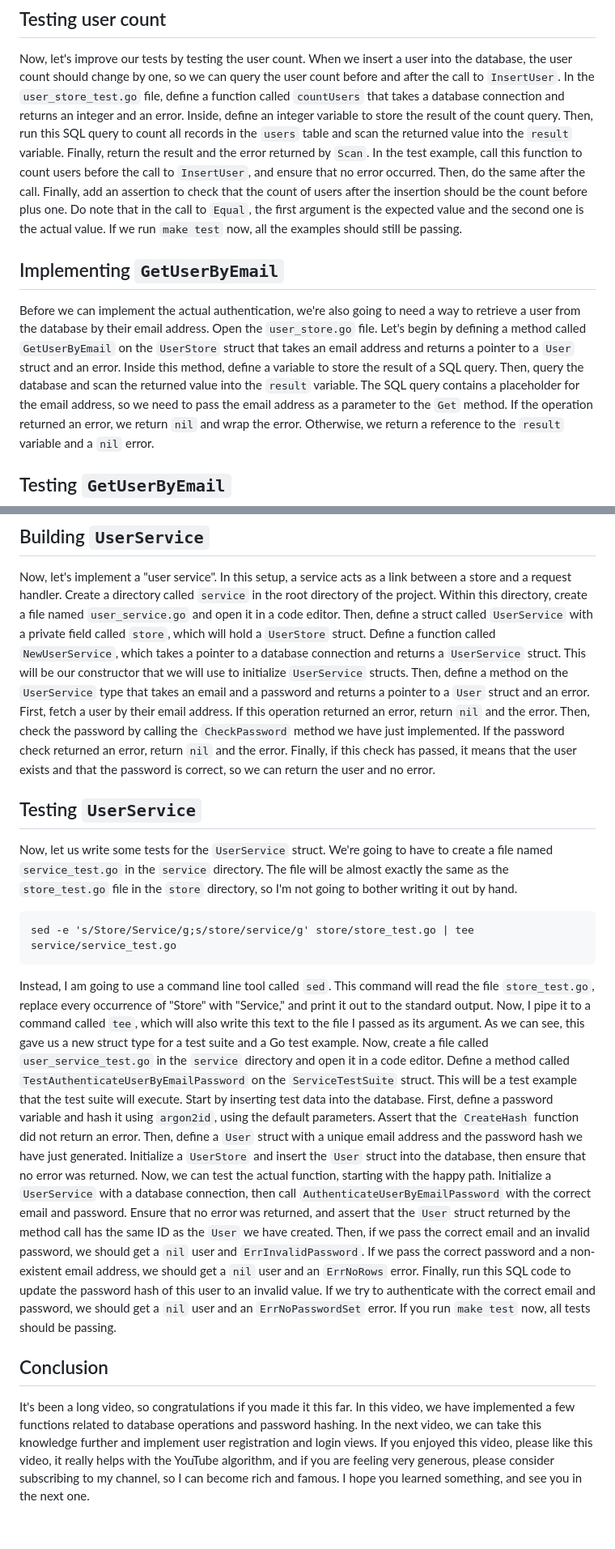
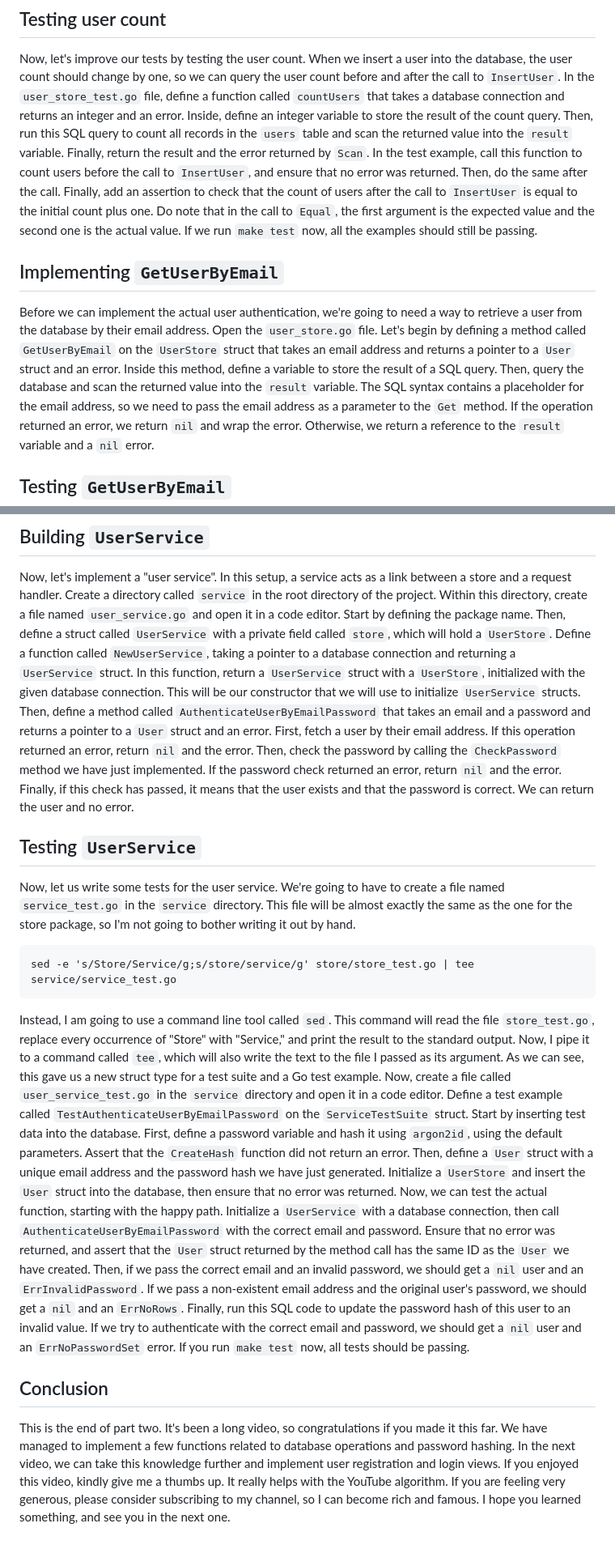
Before and after one commit to moroz/yt-passwords-video, a Markdown page: content/20240309-script.md, 2 parts joined by grey strips. Shown at 81% size. GitHub-like rendering.

Commit message:
Update script with what was actually said

````diff
--- a/content/20240309-script.md
+++ b/content/20240309-script.md
@@ -192,16 +188,17 @@ In the `user_store_test.go` file, define a function called `countUsers` that tak
 Inside, define an integer variable to store the result of the count query.
 Then, run this SQL query to count all records in the `users` table and scan the returned value into the `result` variable.
 Finally, return the result and the error returned by `Scan`.
-In the test example, call this function to count users before the call to `InsertUser`, and ensure that no error occurred.
-Then, do the same after the call. Finally, add an assertion to check that the count of users after the insertion should be the count before plus one. Do note that in the call to `Equal`, the first argument is the expected value and the second one is the actual value.
+In the test example, call this function to count users before the call to `InsertUser`, and ensure that no error was returned.
+Then, do the same after the call. Finally, add an assertion to check that the count of users after the call to `InsertUser` is equal to the initial count plus one.
+Do note that in the call to `Equal`, the first argument is the expected value and the second one is the actual value.
 If we run `make test` now, all the examples should still be passing.
 
 ## Implementing `GetUserByEmail`
 
-Before we can implement the actual authentication, we're also going to need a way to retrieve a user from the database by their email address.
+Before we can implement the actual user authentication, we're going to need a way to retrieve a user from the database by their email address.
 Open the `user_store.go` file. Let's begin by defining a method called `GetUserByEmail` on the `UserStore` struct that takes an email address and returns a pointer to a `User` struct and an error.
 Inside this method, define a variable to store the result of a SQL query.
-Then, query the database and scan the returned value into the `result` variable. The SQL query contains a placeholder for the email address, so we need to pass the email address as a parameter to the `Get` method.
+Then, query the database and scan the returned value into the `result` variable. The SQL syntax contains a placeholder for the email address, so we need to pass the email address as a parameter to the `Get` method.
 If the operation returned an error, we return `nil` and wrap the error. Otherwise, we return a reference to the `result` variable and a `nil` error.
 
 ## Testing `GetUserByEmail`
@@ -234,28 +231,31 @@ If the password is incorrect, return false and the `ErrInvalidPassword` error.
 Now, let's implement a "user service". In this setup, a service acts as a link between a store and a request handler.
 Create a directory called `service` in the root directory of the project.
 Within this directory, create a file named `user_service.go` and open it in a code editor.
-Then, define a struct called `UserService` with a private field called `store`, which will hold a `UserStore` struct.
-Define a function called `NewUserService`, which takes a pointer to a database connection and returns a `UserService` struct.
+Start by defining the package name.
+Then, define a struct called `UserService` with a private field called `store`, which will hold a `UserStore`.
+Define a function called `NewUserService`, taking a pointer to a database connection and returning a `UserService` struct.
+In this function, return a `UserService` struct with a `UserStore`, initialized with the given database connection.
 This will be our constructor that we will use to initialize `UserService` structs.
-Then, define a method on the `UserService` type that takes an email and a password and returns a pointer to a `User` struct and an error.
+Then, define a method called `AuthenticateUserByEmailPassword` that takes an email and a password and returns a pointer to a `User` struct and an error.
 First, fetch a user by their email address. If this operation returned an error, return `nil` and the error.
 Then, check the password by calling the `CheckPassword` method we have just implemented. If the password check returned an error, return `nil` and the error.
-Finally, if this check has passed, it means that the user exists and that the password is correct, so we can return the user and no error.
+Finally, if this check has passed, it means that the user exists and that the password is correct.
+We can return the user and no error.
 
 ## Testing `UserService`
 
-Now, let us write some tests for the `UserService` struct.
+Now, let us write some tests for the user service.
 We're going to have to create a file named `service_test.go` in the `service` directory.
-The file will be almost exactly the same as the `store_test.go` file in the `store` directory, so I'm not going to bother writing it out by hand.
+This file will be almost exactly the same as the one for the store package, so I'm not going to bother writing it out by hand.
 
 ```
 sed -e 's/Store/Service/g;s/store/service/g' store/store_test.go | tee service/service_test.go
 ```
 
-Instead, I am going to use a command line tool called `sed`. This command will read the file `store_test.go`, replace every occurrence of "Store" with "Service," and print it out to the standard output. Now, I pipe it to a command called `tee`, which will also write this text to the file I passed as its argument.
+Instead, I am going to use a command line tool called `sed`. This command will read the file `store_test.go`, replace every occurrence of "Store" with "Service," and print the result to the standard output. Now, I pipe it to a command called `tee`, which will also write the text to the file I passed as its argument.
 As we can see, this gave us a new struct type for a test suite and a Go test example.
 Now, create a file called `user_service_test.go` in the `service` directory and open it in a code editor.
-Define a method called `TestAuthenticateUserByEmailPassword` on the `ServiceTestSuite` struct. This will be a test example that the test suite will execute.
+Define a test example called `TestAuthenticateUserByEmailPassword` on the `ServiceTestSuite` struct.
 Start by inserting test data into the database.
 First, define a password variable and hash it using `argon2id`, using the default parameters.
 Assert that the `CreateHash` function did not return an error.
@@ -264,16 +264,18 @@ Initialize a `UserStore` and insert the `User` struct into the database, then en
 Now, we can test the actual function, starting with the happy path.
 Initialize a `UserService` with a database connection, then call `AuthenticateUserByEmailPassword` with the correct email and password.
 Ensure that no error was returned, and assert that the `User` struct returned by the method call has the same ID as the `User` we have created.
-Then, if we pass the correct email and an invalid password, we should get a `nil` user and `ErrInvalidPassword`.
-If we pass the correct password and a non-existent email address, we should get a `nil` user and an `ErrNoRows` error.
+Then, if we pass the correct email and an invalid password, we should get a `nil` user and an `ErrInvalidPassword`.
+If we pass a non-existent email address and the original user's password, we should get a `nil` and an `ErrNoRows`.
 Finally, run this SQL code to update the password hash of this user to an invalid value.
 If we try to authenticate with the correct email and password, we should get a `nil` user and an `ErrNoPasswordSet` error.
 If you run `make test` now, all tests should be passing.
 
 ## Conclusion
 
+This is the end of part two.
 It's been a long video, so congratulations if you made it this far.
-In this video, we have implemented a few functions related to database operations and password hashing.
+We have managed to implement a few functions related to database operations and password hashing.
 In the next video, we can take this knowledge further and implement user registration and login views.
-If you enjoyed this video, please like this video, it really helps with the YouTube algorithm, and if you are feeling very generous, please consider subscribing to my channel, so I can become rich and famous.
+If you enjoyed this video, kindly give me a thumbs up.
+It really helps with the YouTube algorithm. If you are feeling very generous, please consider subscribing to my channel, so I can become rich and famous.
 I hope you learned something, and see you in the next one.
````
Also changed, not shown: other parts of content/20240309-script.md (+18 -22 lines).
